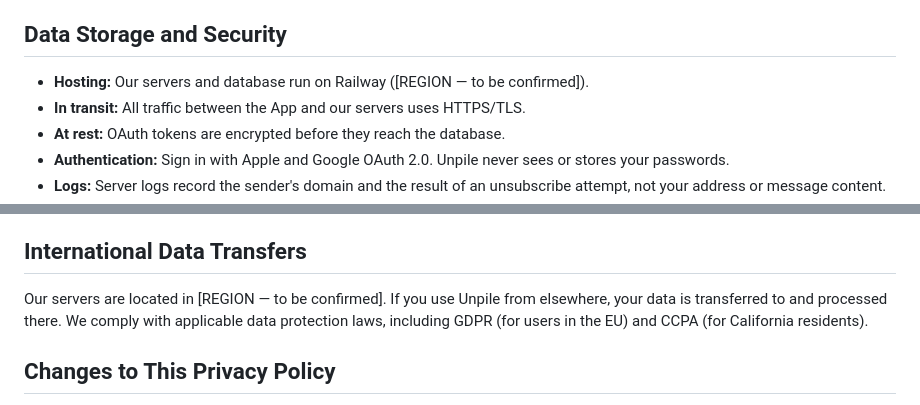
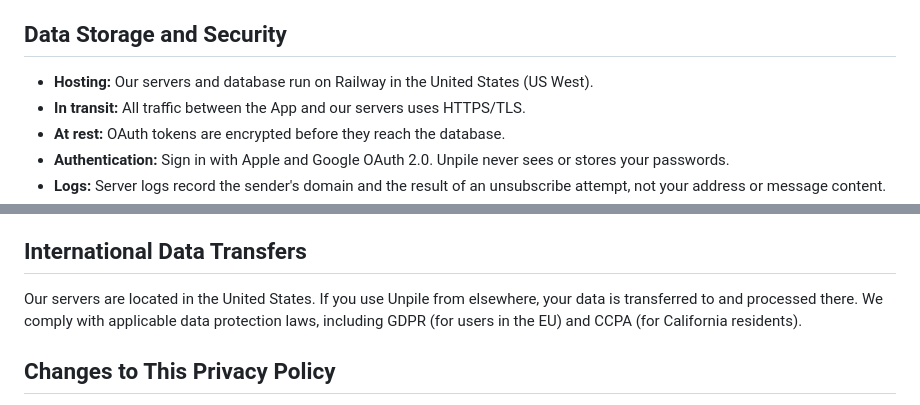
Before and after one commit to MattSnively/junkpile_unclutter_email, a Markdown page: PRIVACY_POLICY.md, 2 parts joined by grey strips. Rendered like a GitHub page.

Commit message:
Fill in the hosting region (US West) in the privacy policy
Co-Authored-By: Claude Opus 5.5 <noreply@anthropic.com>

```diff
--- a/PRIVACY_POLICY.md
+++ b/PRIVACY_POLICY.md
@@ -83,7 +83,7 @@ Either way, the sender learns that your address asked to unsubscribe. That is ho
 
 ## Data Storage and Security
 
-- **Hosting:** Our servers and database run on Railway ([REGION — to be confirmed]).
+- **Hosting:** Our servers and database run on Railway in the United States (US West).
 - **In transit:** All traffic between the App and our servers uses HTTPS/TLS.
 - **At rest:** OAuth tokens are encrypted before they reach the database.
 - **Authentication:** Sign in with Apple and Google OAuth 2.0. Unpile never sees or stores your passwords.
@@ -128,7 +128,7 @@ We will never sell your personal information or email data. We disclose informat
 
 ## International Data Transfers
 
-Our servers are located in [REGION — to be confirmed]. If you use Unpile from elsewhere, your data is transferred to and processed there. We comply with applicable data protection laws, including GDPR (for users in the EU) and CCPA (for California residents).
+Our servers are located in the United States. If you use Unpile from elsewhere, your data is transferred to and processed there. We comply with applicable data protection laws, including GDPR (for users in the EU) and CCPA (for California residents).
 
 ## Changes to This Privacy Policy
 
```
